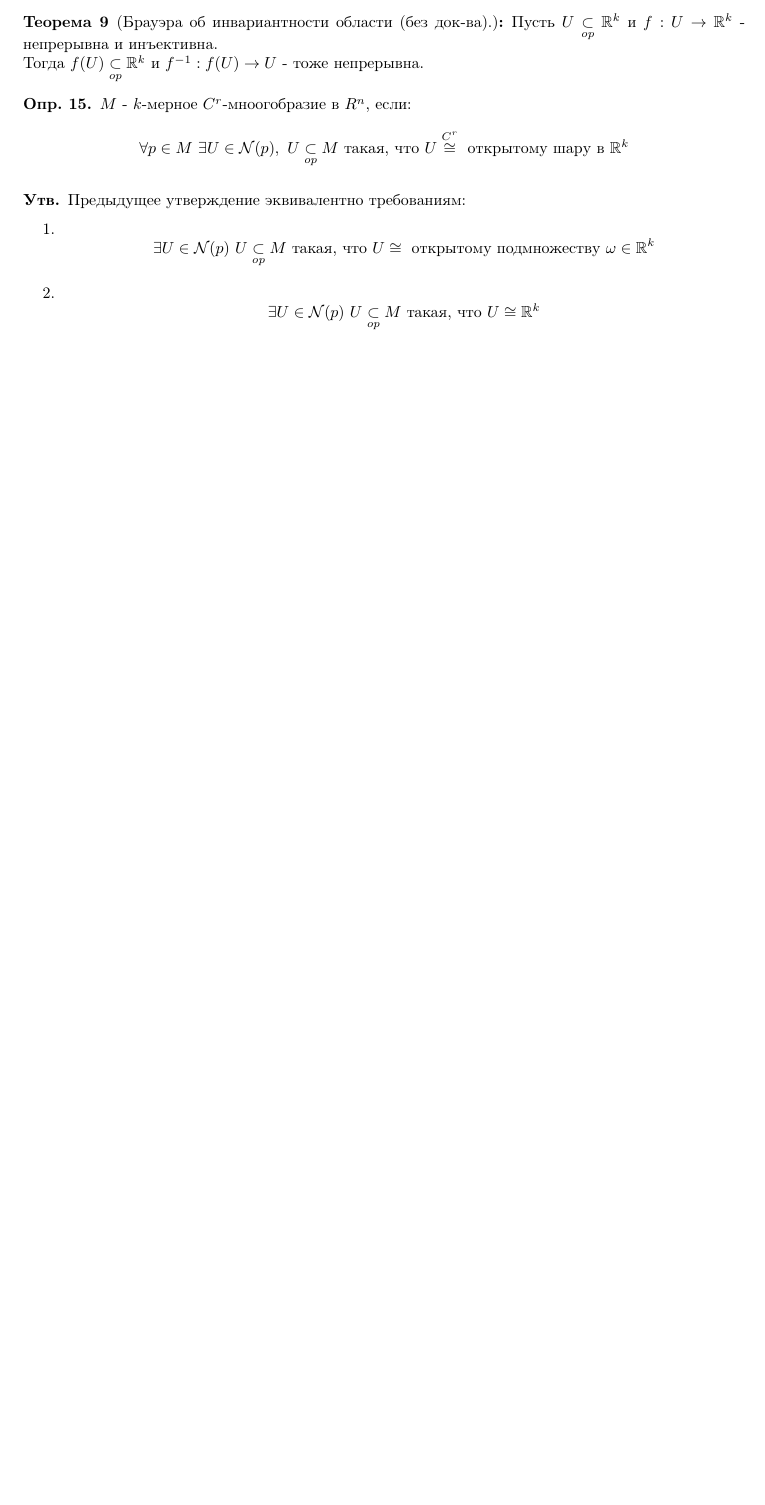
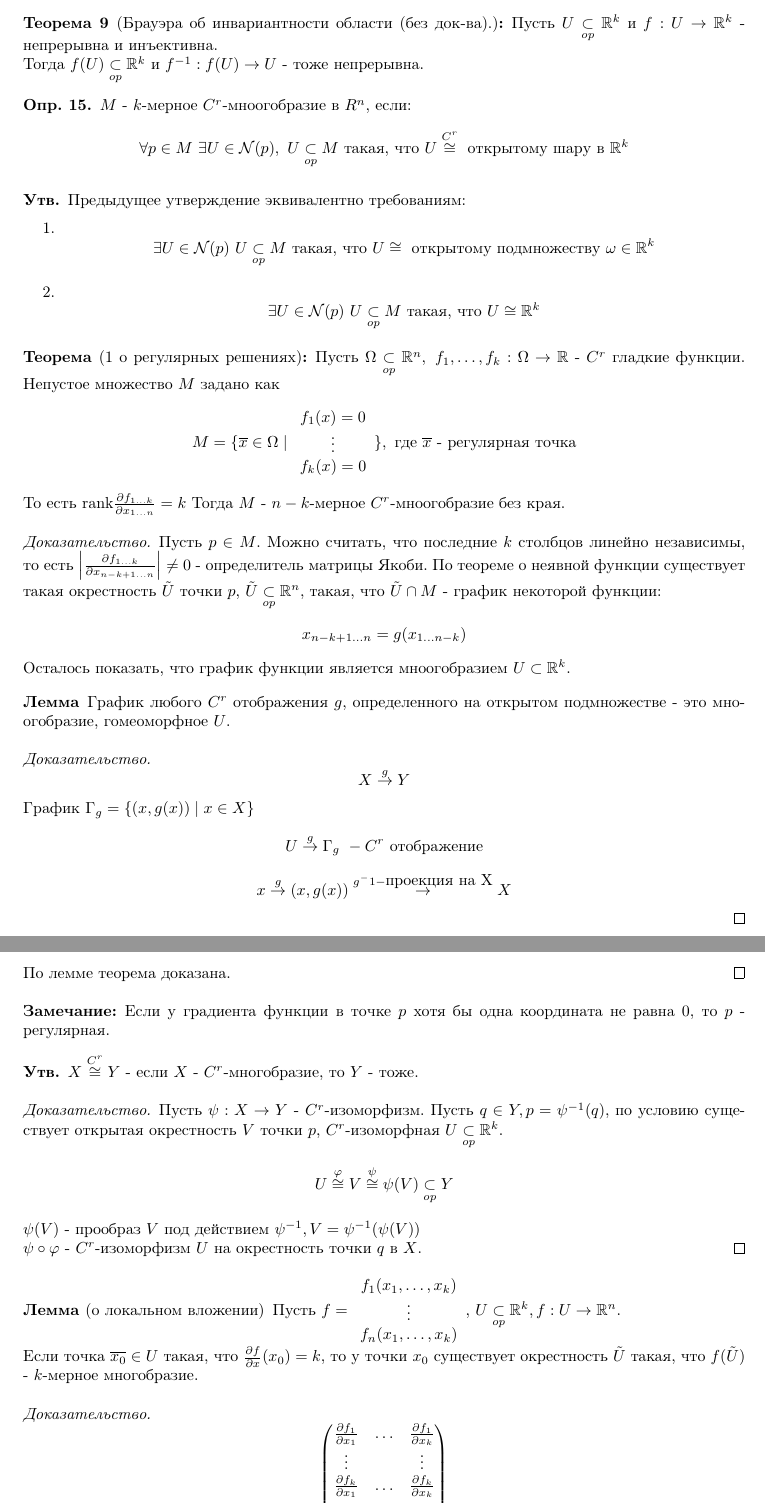
Before and after one commit to Ivan-Timoshenko/NSU-3Semester-Mathematical-Analysis, a LaTeX document (main.tex, which reads Lect5.tex): part of page 15 of 15 before the commit and two parts of pages 15 and 16 of 16 after it, the two joined at a grey line, cut so that both start at the same text, the shorter picture padded with empty space. Compiled offline with pdfLaTeX.

Commit message:
Lectures on 17.10.25

```diff
--- a/Lect5.tex
+++ b/Lect5.tex
@@ -26,3 +26,65 @@
         \item \[ \exists U \in \mathcal{N}(p) \ U \open M \text{ такая, что } U \cong \mathbb{R}^k\]
     \end{enumerate}
 \end{statement*}
+
+\begin{theorem*}[1 о регулярных решениях]
+    Пусть $\Omega \open \mathbb{R}^n, \ f_1, \hdots, f_k: \Omega \to \mathbb{R}$ - $C^r$ гладкие функции.
+    Непустое множество $M$ задано как
+    \[M = \{\overline{x} \in \Omega \mid
+    \begin{array}{c}
+        f_1(x) = 0 \\
+        \vdots \\
+        f_k(x) = 0
+    \end{array}\}, \text{ где $\overline{x}$ - регулярная точка}\]
+    То есть $\mathrm{rank} \frac{\partial f_{1 \hdots k}}{\partial x_{1 \hdots n}} = k$
+    Тогда $M$ - $n-k$-мерное $C^r$-мноогобразие без края.
+
+    \begin{proof}
+        Пусть $p \in M$. Можно считать, что последние $k$ столбцов линейно независимы, то есть $\left| \frac{\partial f_{1\hdots k}}{\partial x_{n-k+1 \hdots n}}\right| \neq 0$ - определитель матрицы Якоби.
+        По теореме о неявной функции существует такая окрестность $\tilde{U}$ точки $p$, $\tilde{U} \open \mathbb{R}^n$, такая, что $\tilde{U} \cap M$ - график некоторой функции:
+        \[x_{n-k+1 \hdots n} = g(x_{1 \hdots n-k})\]
+        Осталось показать, что график функции является мноогобразием $U \subset \mathbb{R}^k$.
+        \begin{lemma*}
+            График любого $C^r$ отображения $g$, определенного на открытом подмножестве - это мноогобразие, гомеоморфное $U$.
+            \begin{proof}
+                \[X \overset{g}{\to} Y\]
+                График $\Gamma_g = \{(x, g(x)) \mid x \in X\}$
+                \[U \overset{g}{\to} \Gamma_g \ - C^r \text{ отображение}\]
+                \[x \overset{g}{\to} (x, g(x)) \overset{g^-1 - \text{проекция на X}}{\to} X\]
+            \end{proof}
+        \end{lemma*}
+        По лемме теорема доказана.
+    \end{proof}
+\end{theorem*}
+
+\begin{note}
+    Если у градиента функции в точке $p$ хотя бы одна координата не равна $0$, то $p$ - регулярная.
+\end{note}
+
+\begin{statement*}
+    $X \overset{C^r}{\cong} Y$ - если $X$ - $C^r$-многобразие, то $Y$ - тоже.
+    \begin{proof}
+        Пусть $\psi: X \to Y$ - $C^r$-изоморфизм. Пусть $q\in Y, p = \psi^{-1}(q)$, по условию существует открытая
+        окрестность $V$ точки $p$, $C^r$-изоморфная $U \open \mathbb{R}^k$.
+        \[U \overset{\varphi}{\cong} V \overset{\psi}{\cong} \psi(V) \open Y\]
+        $\psi(V)$ - прообраз $V$ под действием $\psi^{-1}, V = \psi^{-1}(\psi(V))$\\
+        $\psi \circ \varphi$ - $C^r$-изоморфизм $U$ на окрестность точки $q$ в $X$.
+    \end{proof}
+\end{statement*}
+
+\begin{lemma*}[о локальном вложении]
+    Пусть $f = \begin{array}{c}
+        f_1(x_1, \hdots, x_k) \\
+        \vdots \\
+        f_n(x_1, \hdots, x_k)
+    \end{array}$, $U \open \mathbb{R}^k, f: U \to \mathbb{R}^n$.\\
+    Если точка $\overline{x_0} \in U$ такая, что $\frac{\partial f}{\partial x}(x_0) = k$, то у точки $x_0$ существует окрестность $\tilde{U}$ такая, что $f(\tilde{U})$ - $k$-мерное многобразие.
+
+    \begin{proof}
+        \[\begin{pmatrix}
+            \frac{\partial f_1}{\partial x_1} & \hdots & \frac{\partial f_1}{\partial x_k} \\
+            \vdots & & \vdots\\
+            \frac{\partial f_k}{\partial x_1} & \hdots & \frac{\partial f_k}{\partial x_k} \\
+            \vdots & & \vdots\\
+            \frac{\partial f_n}{\partial x_1} & \hdots & \frac{\partial f_n}{\partial x_k}
+        \end{pmatrix}\]
```
Also changed, not shown: main.pdf, Lect5.tex (17 more changed lines).
